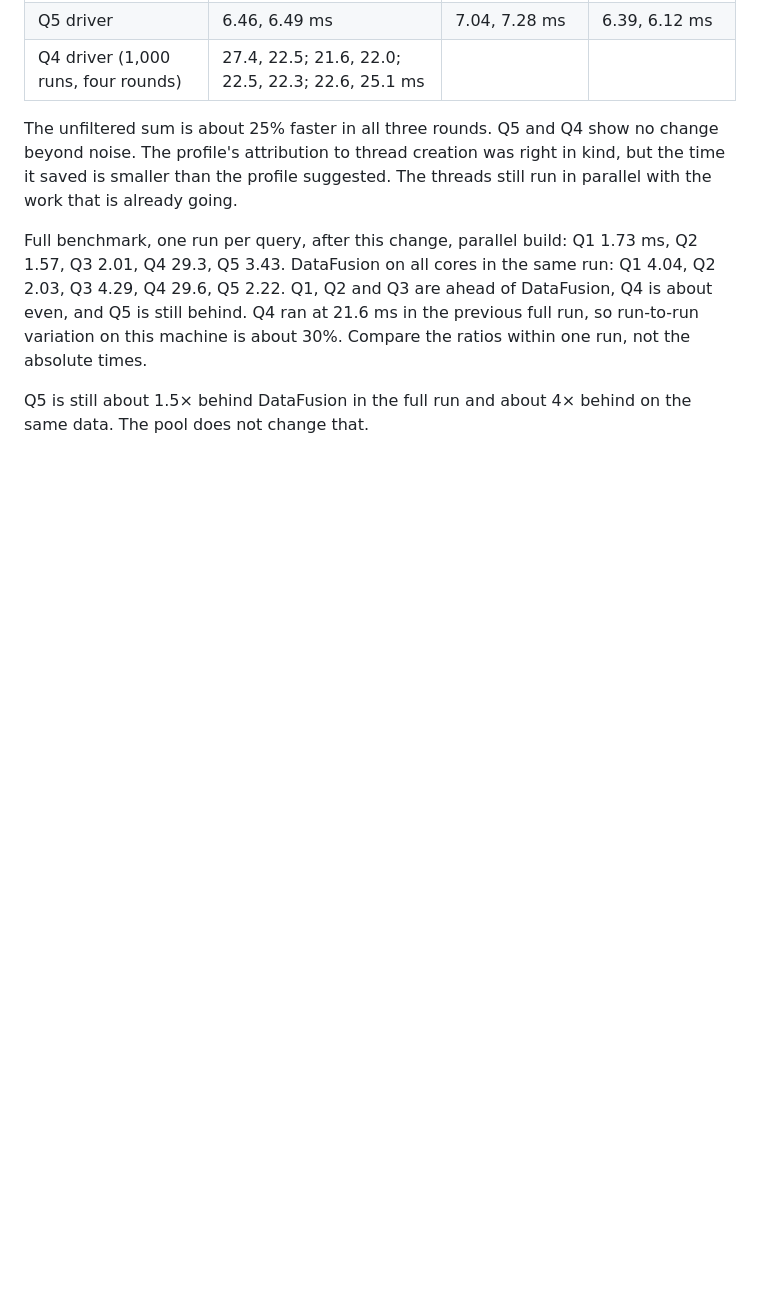
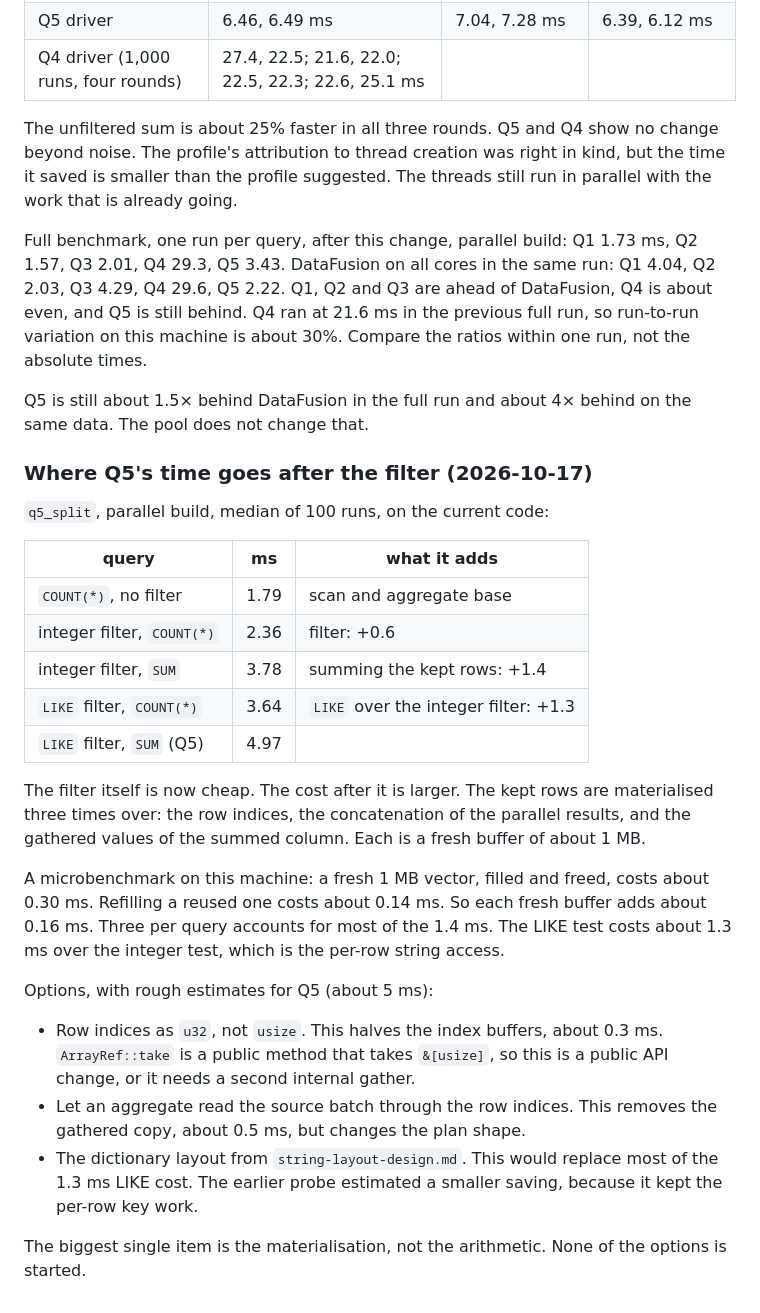
Before and after one commit to tpt-solutions/tpt-strata, a Markdown page: docs/benchmark-comparison.md, the part around the change. GitHub-like rendering; blank space fills up the shorter version.

Commit message:
Measure what Q5 spends after the filter; record the options
The kept rows are materialised three times, in fresh 1 MB buffers, which cost about
0.16 ms each on this machine. The LIKE test costs about 1.3 ms over an integer
filter. The options and their rough estimates are recorded; none is started.

```diff
--- a/docs/benchmark-comparison.md
+++ b/docs/benchmark-comparison.md
@@ -1319,3 +1319,39 @@ the ratios within one run, not the absolute times.
 
 Q5 is still about 1.5× behind DataFusion in the full run and about 4× behind on
 the same data. The pool does not change that.
+
+### Where Q5's time goes after the filter (2026-10-17)
+
+`q5_split`, parallel build, median of 100 runs, on the current code:
+
+| query | ms | what it adds |
+|---|---|---|
+| `COUNT(*)`, no filter | 1.79 | scan and aggregate base |
+| integer filter, `COUNT(*)` | 2.36 | filter: +0.6 |
+| integer filter, `SUM` | 3.78 | summing the kept rows: +1.4 |
+| `LIKE` filter, `COUNT(*)` | 3.64 | `LIKE` over the integer filter: +1.3 |
+| `LIKE` filter, `SUM` (Q5) | 4.97 | |
+
+The filter itself is now cheap. The cost after it is larger. The kept rows are
+materialised three times over: the row indices, the concatenation of the parallel
+results, and the gathered values of the summed column. Each is a fresh buffer of
+about 1 MB.
+
+A microbenchmark on this machine: a fresh 1 MB vector, filled and freed, costs
+about 0.30 ms. Refilling a reused one costs about 0.14 ms. So each fresh buffer
+adds about 0.16 ms. Three per query accounts for most of the 1.4 ms. The LIKE
+test costs about 1.3 ms over the integer test, which is the per-row string access.
+
+Options, with rough estimates for Q5 (about 5 ms):
+
+- Row indices as `u32`, not `usize`. This halves the index buffers, about 0.3 ms.
+  `ArrayRef::take` is a public method that takes `&[usize]`, so this is a public
+  API change, or it needs a second internal gather.
+- Let an aggregate read the source batch through the row indices. This removes
+  the gathered copy, about 0.5 ms, but changes the plan shape.
+- The dictionary layout from `string-layout-design.md`. This would replace most
+  of the 1.3 ms LIKE cost. The earlier probe estimated a smaller saving, because it
+  kept the per-row key work.
+
+The biggest single item is the materialisation, not the arithmetic. None of the
+options is started.
```
